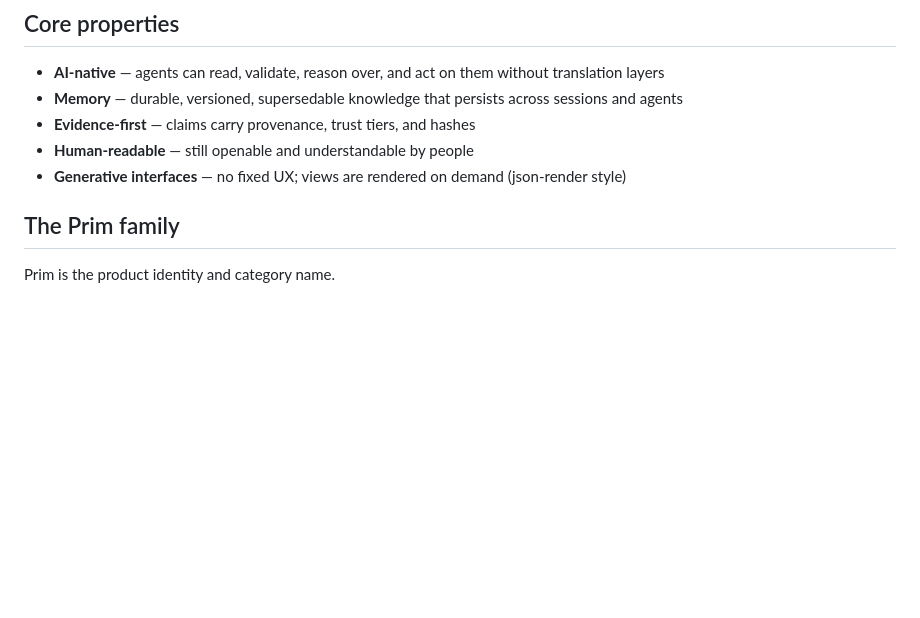
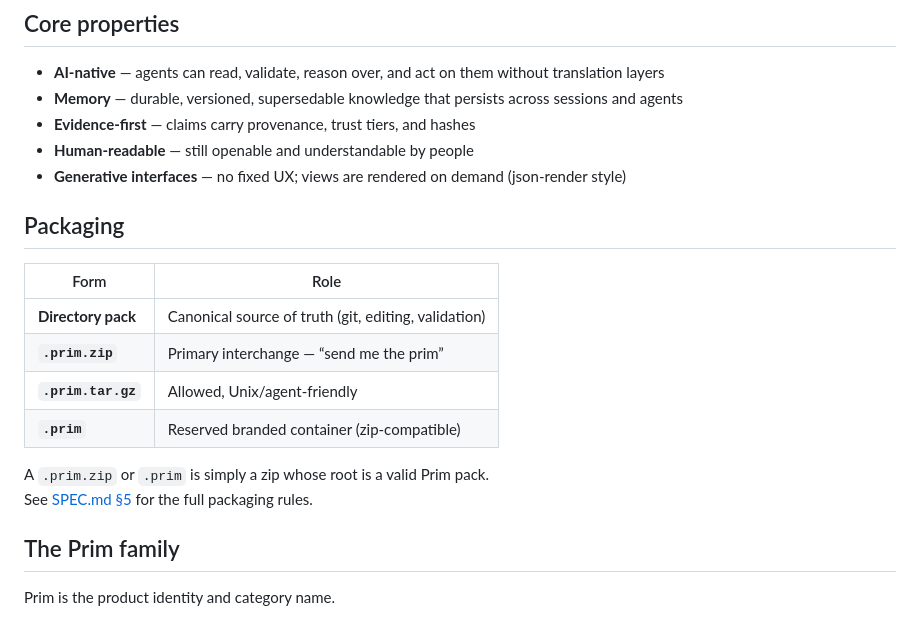
Before and after one commit to eidos-agi/prim, a Markdown page: README.md, the part around the change. GitHub-like rendering; blank space fills up the shorter version.

Commit message:
Add packaging conventions: .prim.zip, .prim.tar.gz, .prim

```diff
--- a/README.md
+++ b/README.md
@@ -32,6 +32,18 @@ The structured, validated, evidence-backed knowledge *is* the file. Interfaces a
 - **Evidence-first** — claims carry provenance, trust tiers, and hashes
 - **Human-readable** — still openable and understandable by people
 - **Generative interfaces** — no fixed UX; views are rendered on demand (json-render style)
+
+## Packaging
+
+| Form | Role |
+|------|------|
+| **Directory pack** | Canonical source of truth (git, editing, validation) |
+| **`.prim.zip`** | Primary interchange — “send me the prim” |
+| **`.prim.tar.gz`** | Allowed, Unix/agent-friendly |
+| **`.prim`** | Reserved branded container (zip-compatible) |
+
+A `.prim.zip` or `.prim` is simply a zip whose root is a valid Prim pack.
+See [SPEC.md §5](./SPEC.md) for the full packaging rules.
 
 ## The Prim family
 
```
Also changed, not shown: SPEC.md (+39 -4 lines).
